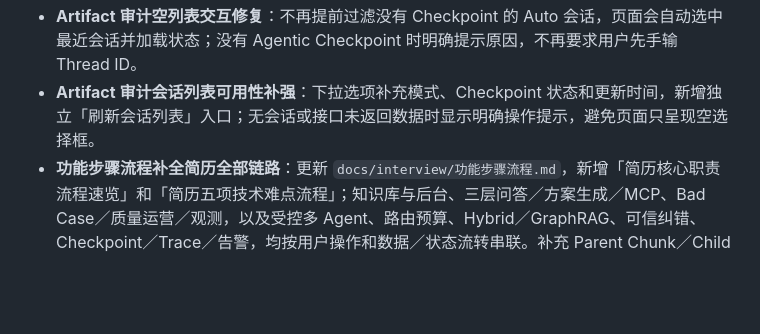
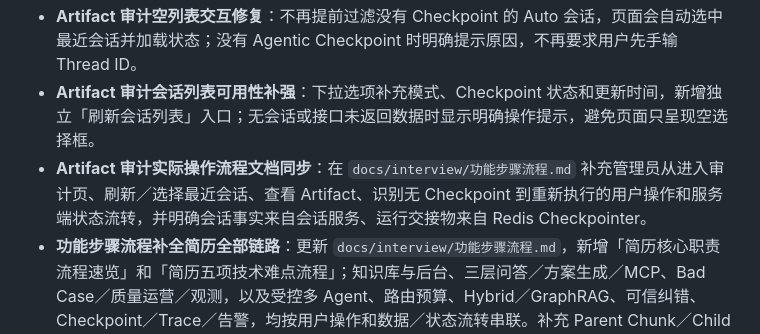
Before and after one commit to monstereatai/RAG, a Markdown page: ROADMAP.md, the part around the change. Drawn GitHub-style; blank space fills up the shorter version.

```diff
--- a/ROADMAP.md
+++ b/ROADMAP.md
@@ -66,6 +66,7 @@
 - **Artifact 审计免手输 Thread**：会话摘要补齐实际 `mode`，Agent 运营服务新增最近 Agentic／Auto 会话候选接口；Artifact 审计页面自动加载会话下拉列表，选择问题后直接查看 Checkpoint，Thread ID 仅保留为高级排障入口。全量 backend／admin-backend 测试和三端构建通过。
 - **Artifact 审计空列表交互修复**：不再提前过滤没有 Checkpoint 的 Auto 会话，页面会自动选中最近会话并加载状态；没有 Agentic Checkpoint 时明确提示原因，不再要求用户先手输 Thread ID。
 - **Artifact 审计会话列表可用性补强**：下拉选项补充模式、Checkpoint 状态和更新时间，新增独立「刷新会话列表」入口；无会话或接口未返回数据时显示明确操作提示，避免页面只呈现空选择框。
+- **Artifact 审计实际操作流程文档同步**：在 `docs/interview/功能步骤流程.md` 补充管理员从进入审计页、刷新／选择最近会话、查看 Artifact、识别无 Checkpoint 到重新执行的用户操作和服务端状态流转，并明确会话事实来自会话服务、运行交接物来自 Redis Checkpointer。
 - **功能步骤流程补全简历全部链路**：更新 `docs/interview/功能步骤流程.md`，新增「简历核心职责流程速览」和「简历五项技术难点流程」；知识库与后台、三层问答／方案生成／MCP、Bad Case／质量运营／观测，以及受控多 Agent、路由预算、Hybrid／GraphRAG、可信纠错、Checkpoint／Trace／告警，均按用户操作和数据／状态流转串联。补充 Parent Chunk／Child Chunk 术语及「子块精确召回→父块／同章节按预算补全」规则。仅文档更新，未改运行时代码。
 - **功能步骤流程术语内联注释**：为上述简历职责与五项难点流程中的技术术语、状态字段和指标字段补充首次出现的「（注：……）」说明，保留原始英文名称以便与代码、日志和面试术语对应；重点补齐 Fast Path、retrievalHit、citationCoverage、confidence、taskComplexity、route、Agentic State、Parent／Child Chunk、Checkpoint、TTFT、Webhook 等。仅文档更新，未改运行时代码。
 - **游戏营销 RAG 完整项目描述**：新增 `docs/interview/resume/游戏营销RAG项目完整描述.md`，将诗悦网络游戏官网活动营销 Agentic RAG 项目的完整项目简介、五项负责内容、七项技术难点与本地验证边界独立沉淀；技术难点以多 Agent 受控协作、三层路由、Hybrid／GraphRAG、评测与 Bad Case、Checkpoint 和节点级可观测为主线，避免与简历精简版重复。同步更新 `docs/interview/README.md` 索引。仅文档更新，未改运行时代码。
```
Also changed, not shown: docs/interview/功能步骤流程.md (+35 -0 lines).
